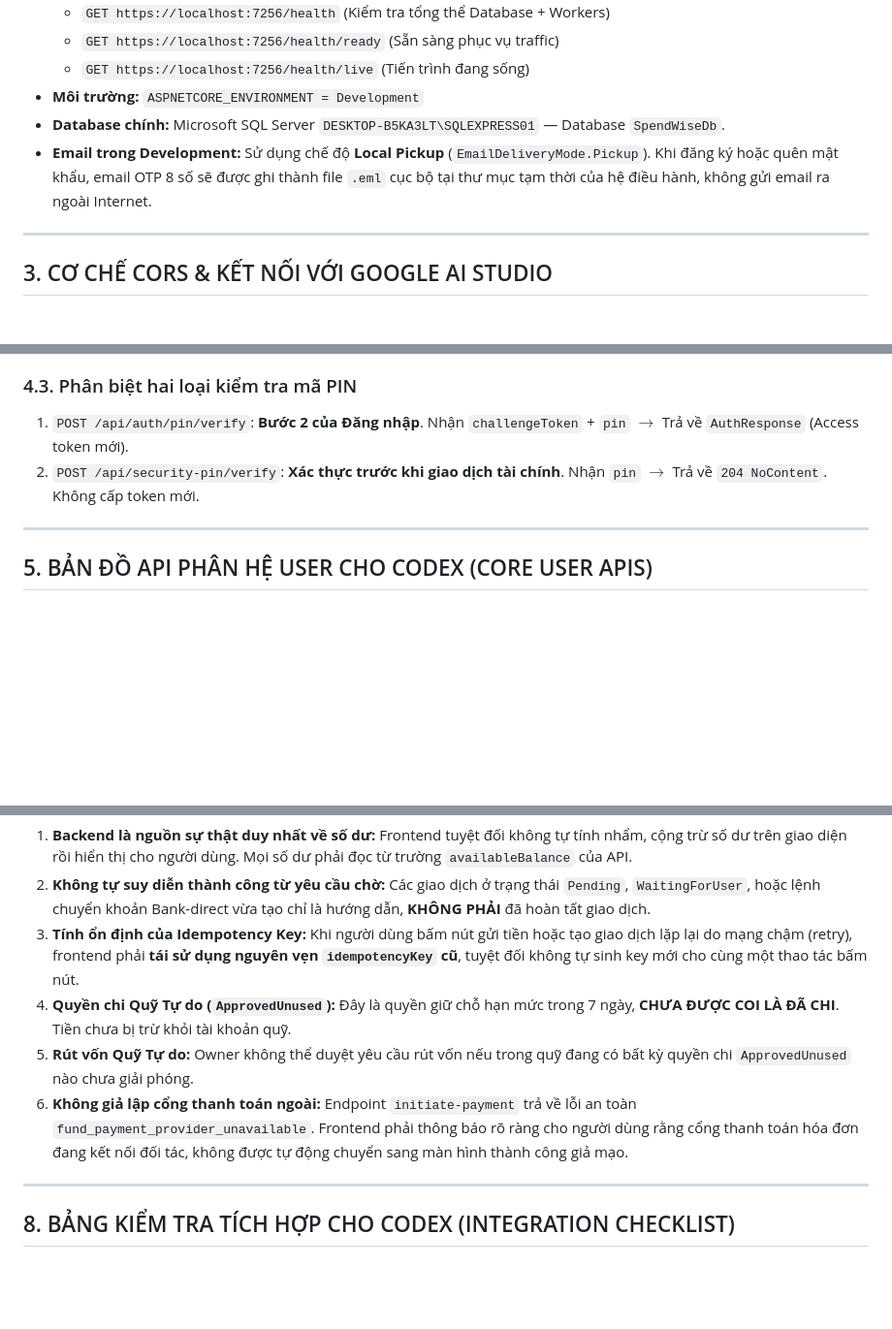
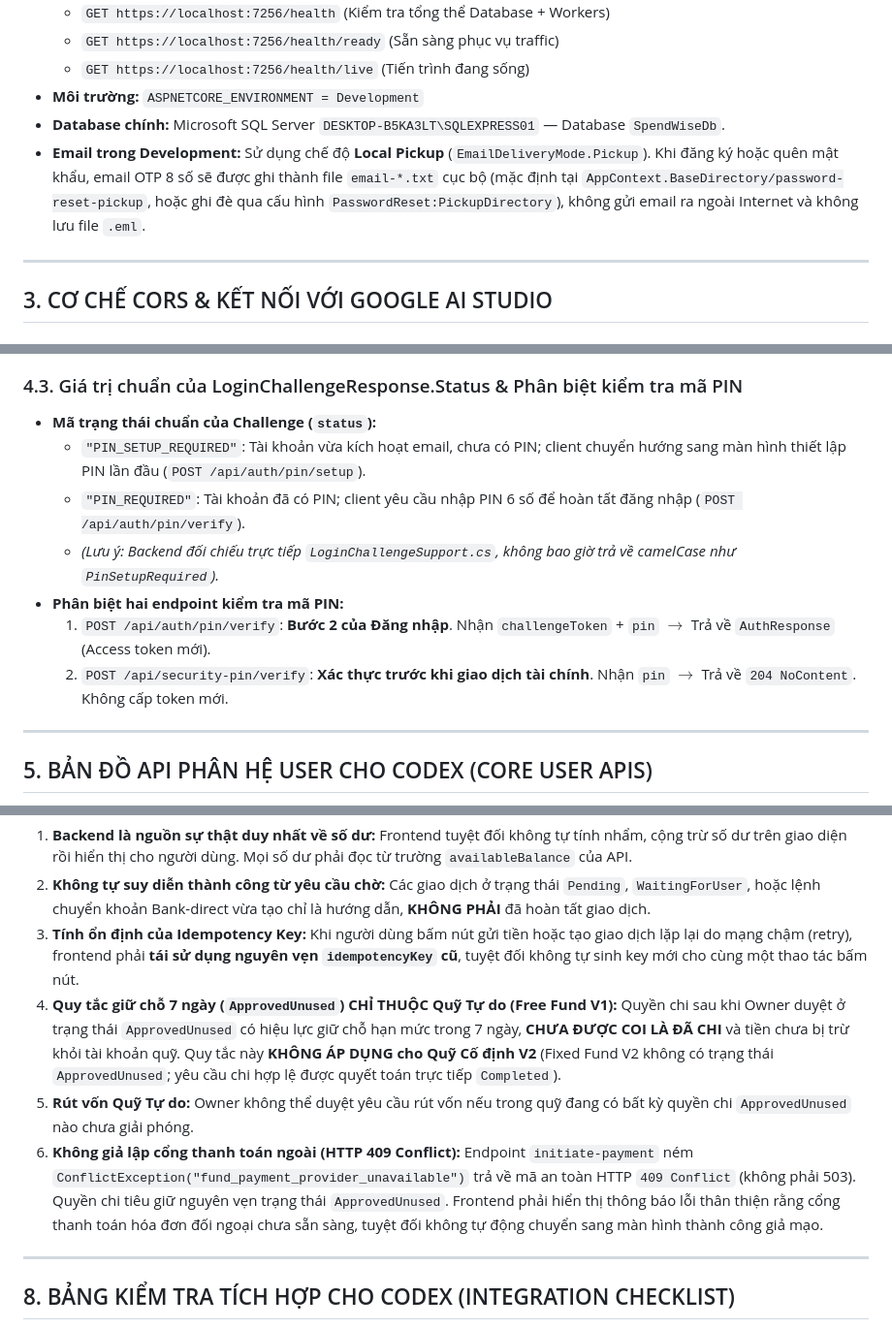
Before and after one commit to thien230314-bit/Spendwise, a Markdown page: docs/CODEX-GG-AI-STUDIO-BACKEND-HANDOFF.md, 3 parts joined by grey strips. Shown at 97% size. Rendered like a GitHub page; blank space fills up the shorter version.

Commit message:
docs(handoff): hotfix pickup file format, challenge status, and free fund payment error code

````diff
--- a/docs/CODEX-GG-AI-STUDIO-BACKEND-HANDOFF.md
+++ b/docs/CODEX-GG-AI-STUDIO-BACKEND-HANDOFF.md
@@ -40,7 +39,7 @@
   - `GET https://localhost:7256/health/live` (Tiến trình đang sống)
 - **Môi trường:** `ASPNETCORE_ENVIRONMENT = Development`
 - **Database chính:** Microsoft SQL Server `DESKTOP-B5KA3LT\SQLEXPRESS01` — Database `SpendWiseDb`.
-- **Email trong Development:** Sử dụng chế độ **Local Pickup** (`EmailDeliveryMode.Pickup`). Khi đăng ký hoặc quên mật khẩu, email OTP 8 số sẽ được ghi thành file `.eml` cục bộ tại thư mục tạm thời của hệ điều hành, không gửi email ra ngoài Internet.
+- **Email trong Development:** Sử dụng chế độ **Local Pickup** (`EmailDeliveryMode.Pickup`). Khi đăng ký hoặc quên mật khẩu, email OTP 8 số sẽ được ghi thành file `email-*.txt` cục bộ (mặc định tại `AppContext.BaseDirectory/password-reset-pickup`, hoặc ghi đè qua cấu hình `PasswordReset:PickupDirectory`), không gửi email ra ngoài Internet và không lưu file `.eml`.
 
 ---
 
@@ -114,9 +113,14 @@ sequenceDiagram
     Auth-->>Client: 204 NoContent (Hủy phiên)
 ```
 
-### 4.3. Phân biệt hai loại kiểm tra mã PIN
-1. `POST /api/auth/pin/verify`: **Bước 2 của Đăng nhập**. Nhận `challengeToken` + `pin` $\rightarrow$ Trả về `AuthResponse` (Access token mới).
-2. `POST /api/security-pin/verify`: **Xác thực trước khi giao dịch tài chính**. Nhận `pin` $\rightarrow$ Trả về `204 NoContent`. Không cấp token mới.
+### 4.3. Giá trị chuẩn của LoginChallengeResponse.Status & Phân biệt kiểm tra mã PIN
+- **Mã trạng thái chuẩn của Challenge (`status`):**
+  - `"PIN_SETUP_REQUIRED"`: Tài khoản vừa kích hoạt email, chưa có PIN; client chuyển hướng sang màn hình thiết lập PIN lần đầu (`POST /api/auth/pin/setup`).
+  - `"PIN_REQUIRED"`: Tài khoản đã có PIN; client yêu cầu nhập PIN 6 số để hoàn tất đăng nhập (`POST /api/auth/pin/verify`).
+  - *(Lưu ý: Backend đối chiếu trực tiếp `LoginChallengeSupport.cs`, không bao giờ trả về camelCase như `PinSetupRequired`).*
+- **Phân biệt hai endpoint kiểm tra mã PIN:**
+  1. `POST /api/auth/pin/verify`: **Bước 2 của Đăng nhập**. Nhận `challengeToken` + `pin` $\rightarrow$ Trả về `AuthResponse` (Access token mới).
+  2. `POST /api/security-pin/verify`: **Xác thực trước khi giao dịch tài chính**. Nhận `pin` $\rightarrow$ Trả về `204 NoContent`. Không cấp token mới.
 
 ---
 
@@ -254,9 +258,9 @@ Content-Type: application/json
 1. **Backend là nguồn sự thật duy nhất về số dư:** Frontend tuyệt đối không tự tính nhẩm, cộng trừ số dư trên giao diện rồi hiển thị cho người dùng. Mọi số dư phải đọc từ trường `availableBalance` của API.
 2. **Không tự suy diễn thành công từ yêu cầu chờ:** Các giao dịch ở trạng thái `Pending`, `WaitingForUser`, hoặc lệnh chuyển khoản Bank-direct vừa tạo chỉ là hướng dẫn, **KHÔNG PHẢI** đã hoàn tất giao dịch.
 3. **Tính ổn định của Idempotency Key:** Khi người dùng bấm nút gửi tiền hoặc tạo giao dịch lặp lại do mạng chậm (retry), frontend phải **tái sử dụng nguyên vẹn `idempotencyKey` cũ**, tuyệt đối không tự sinh key mới cho cùng một thao tác bấm nút.
-4. **Quyền chi Quỹ Tự do (`ApprovedUnused`):** Đây là quyền giữ chỗ hạn mức trong 7 ngày, **CHƯA ĐƯỢC COI LÀ ĐÃ CHI**. Tiền chưa bị trừ khỏi tài khoản quỹ.
+4. **Quy tắc giữ chỗ 7 ngày (`ApprovedUnused`) CHỈ THUỘC Quỹ Tự do (Free Fund V1):** Quyền chi sau khi Owner duyệt ở trạng thái `ApprovedUnused` có hiệu lực giữ chỗ hạn mức trong 7 ngày, **CHƯA ĐƯỢC COI LÀ ĐÃ CHI** và tiền chưa bị trừ khỏi tài khoản quỹ. Quy tắc này **KHÔNG ÁP DỤNG cho Quỹ Cố định V2** (Fixed Fund V2 không có trạng thái `ApprovedUnused`; yêu cầu chi hợp lệ được quyết toán trực tiếp `Completed`).
 5. **Rút vốn Quỹ Tự do:** Owner không thể duyệt yêu cầu rút vốn nếu trong quỹ đang có bất kỳ quyền chi `ApprovedUnused` nào chưa giải phóng.
-6. **Không giả lập cổng thanh toán ngoài:** Endpoint `initiate-payment` trả về lỗi an toàn `fund_payment_provider_unavailable`. Frontend phải thông báo rõ ràng cho người dùng rằng cổng thanh toán hóa đơn đang kết nối đối tác, không được tự động chuyển sang màn hình thành công giả mạo.
+6. **Không giả lập cổng thanh toán ngoài (HTTP 409 Conflict):** Endpoint `initiate-payment` ném `ConflictException("fund_payment_provider_unavailable")` trả về mã an toàn HTTP `409 Conflict` (không phải 503). Quyền chi tiêu giữ nguyên vẹn trạng thái `ApprovedUnused`. Frontend phải hiển thị thông báo lỗi thân thiện rằng cổng thanh toán hóa đơn đối ngoại chưa sẵn sàng, tuyệt đối không tự động chuyển sang màn hình thành công giả mạo.
 
 ---
 
````
Also changed, not shown: other parts of docs/CODEX-GG-AI-STUDIO-BACKEND-HANDOFF.md (+4 -5 lines).
